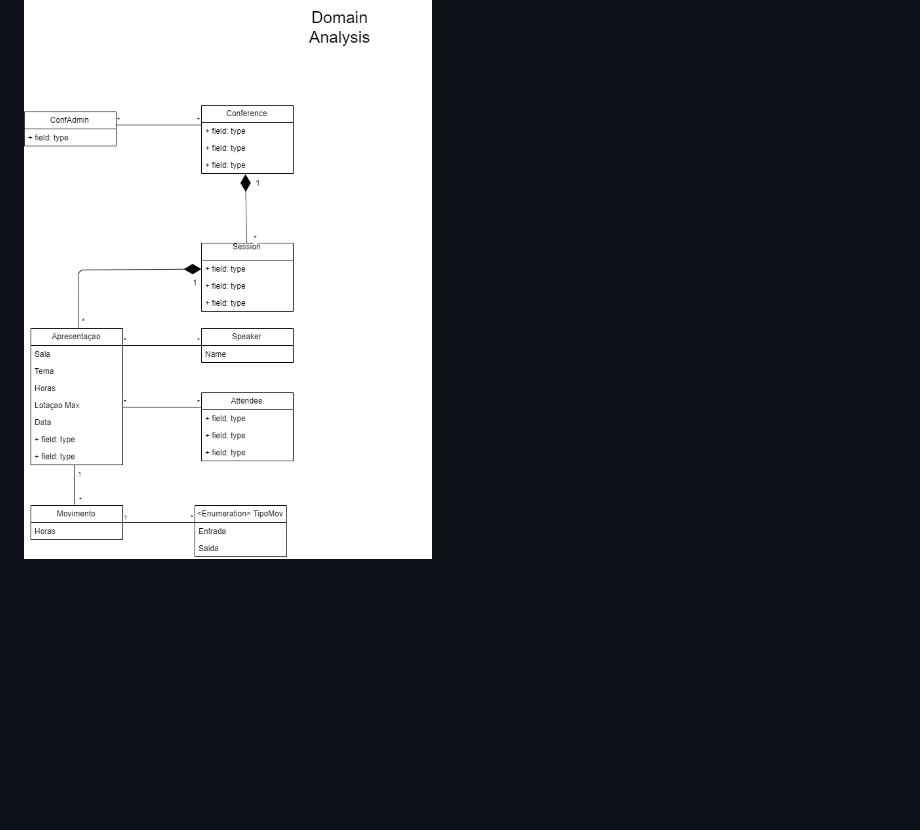
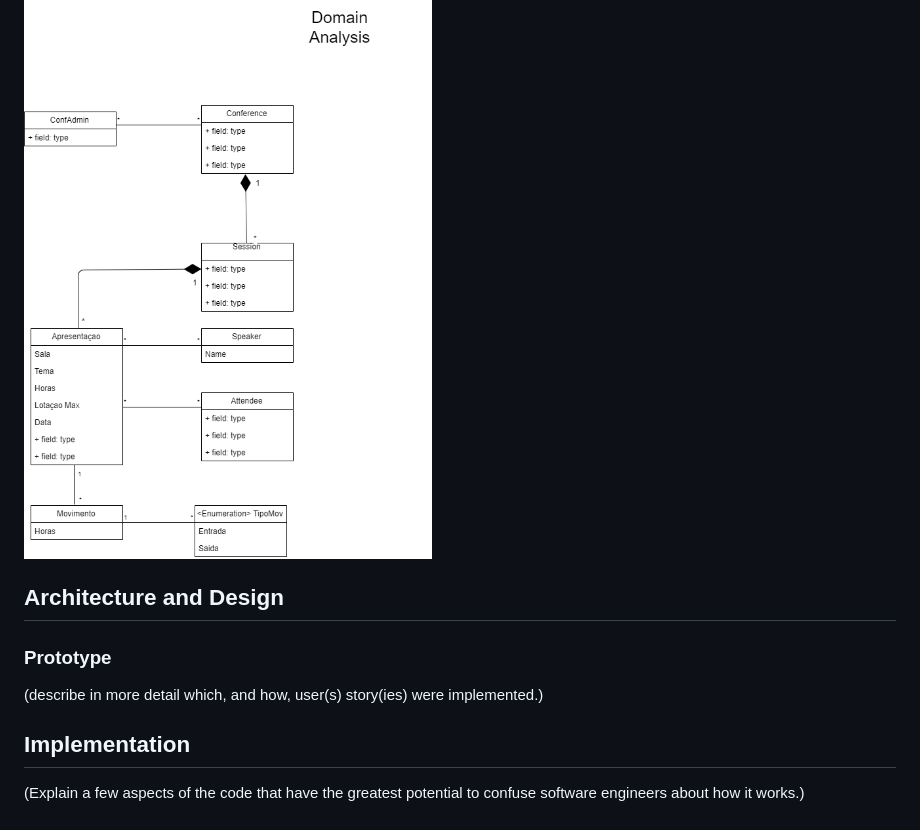
Before and after one commit to softeng-feup/open-cx-peoplestalker, a Markdown page: Development-Report.md, the part around the change. GitHub-like rendering; blank space fills up the shorter version.

```diff
--- a/Development-Report.md
+++ b/Development-Report.md
@@ -79,3 +79,14 @@ Start by contextualizing your module, describing the main concepts, terms, roles
 ### Domain model
 
 ![Domain Model UML](https://github.com/softeng-feup/open-cx-peoplestalker/blob/master/domain_analysis.png)
+
+
+## Architecture and Design
+
+### Prototype
+(describe in more detail which, and how, user(s) story(ies) were implemented.)
+
+
+## Implementation
+
+ (Explain a few aspects of the code that have the greatest potential to confuse software engineers about how it works.)
```
Also changed, not shown: use_cases.jpg (added).
